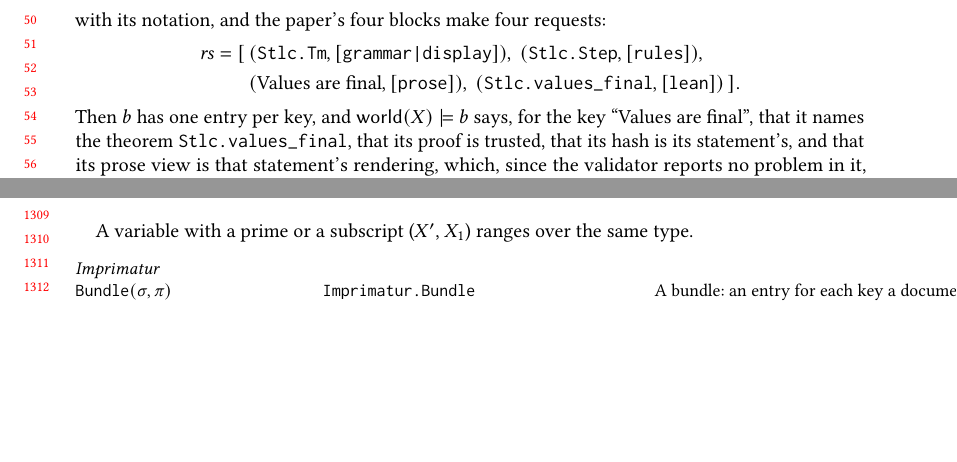
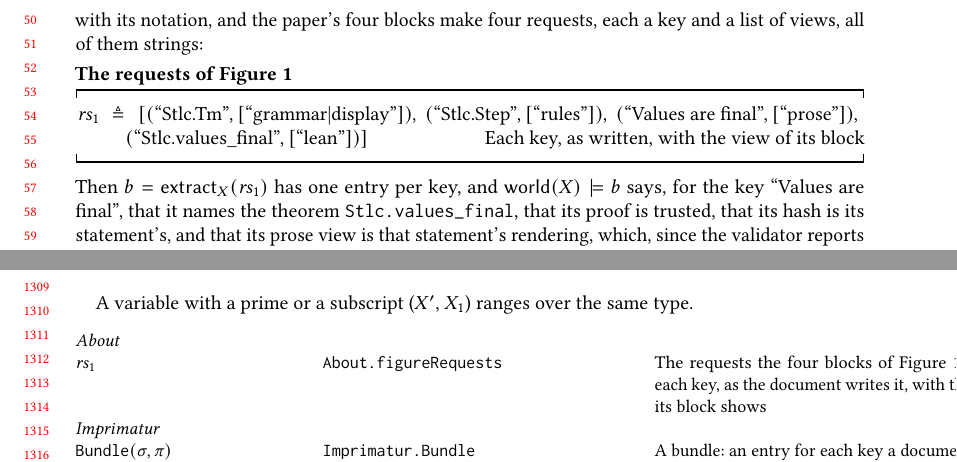
Before and after one commit to theorem-press/imprimatur, a LaTeX paper (about/imprimatur-paper.tex): two parts of pages 2 and 27 of 36, joined at a grey line, cut so that both start at the same text, the shorter picture padded with empty space. Compiled offline with pdfLaTeX.

Commit message:
About paper: Figure 1's requests are a Lean constant, generated
The requests that illustrate Theorem 1.1 were hand-written TeX. They are now
About.figureRequests, shown in a generated definition, rs_1, whose keys and
views are strings, so the paper writes them as strings.

Co-Authored-By: Claude Opus 5.5 <noreply@anthropic.com>
Signed-off-by: Andy Gordon <14862629+AndrewDGordon@users.noreply.github.com>

```diff
--- a/about/imprimatur-paper.tex
+++ b/about/imprimatur-paper.tex
@@ -93,5 +93,3 @@ each is proved in Lean. The first two say that each program does its part:
 proof is trusted, and each view it does not flag reads back as the
 statement (Section~\ref{sec:meaning}). For the example of
 Figure~\ref{fig:example}, $X$ is the calculus with its notation, and the
-paper's four blocks make four requests:
-\begin{align*}
@@ -103,4 +96,13 @@ paper's four blocks make four requests:
-Then $b$ has one entry per key, and $\mathsf{world}(X) \models b$ says,
+paper's four blocks make four requests, each a key and a list of views,
+all of them strings:
+
+\begin{leandef}[sum=srSPrfWLj7, dflt=mg0ZFoUaby]{The requests of Figure 1}{The requests of Figure 1}
+\begin{LeanDisplay}
+\LeanClause{\mathit{rs}_{1} \;\deq\; [(\text{``Stlc.Tm''}, [\text{``grammar|display''}]),\ (\text{``Stlc.Step''}, [\text{``rules''}]),\ (\text{``Values are final''}, [\text{``prose''}]),\ (\text{``Stlc.values\_final''}, [\text{``lean''}])]}{\leanslot{About.figureRequests}{Each key, as written, with the view of its block}}
+\end{LeanDisplay}
+\end{leandef}
+
+\noindent Then $b = \mathsf{extract}_{X}(\mathit{rs}_{1})$ has one entry per key, and $\mathsf{world}(X) \models b$ says,
 for the key ``Values are final'', that it names the theorem
 \texttt{Stlc.values\_final}, that its proof is trusted, that its hash is
 its statement's, and that its prose view is that statement's rendering,
@@ -1798,8 +1800,10 @@ A variable with a prime or a subscript ($X'$, $X_{1}$) ranges over the same type
 \end{leanconventions}
 
 \begingroup\small
-\begin{leannotation}[sum=i6dMbK-tyE, dflt=GTR7Gs2ENQ]{Notation}{The notation of the paper}
+\begin{leannotation}[sum=Rr4-6YHiHP, dflt=KoMshGACnO]{Notation}{The notation of the paper}
 \begin{longtable}{@{}l@{\quad}l@{\quad}p{.45\linewidth}@{}}
+\multicolumn{3}{@{}l}{\textit{About}}\\
+$\mathit{rs}_{1}$ & \texttt{About.figureRequests} & \leanslot{About.figureRequests/0}{The requests the four blocks of Figure 1 make: each key, as the document writes it, with the view its block shows}\\
 \multicolumn{3}{@{}l}{\textit{Imprimatur}}\\
 $\texttt{Bundle}(\sigma, \pi)$ & \texttt{Imprimatur.Bundle} & \leanslot{Imprimatur.Bundle/0}{A bundle: an entry for each key a document cites}\\
 $W \models b$ & \texttt{Imprimatur.Bundle.True} & \leanslot{Imprimatur.Bundle.True/0}{A bundle is true of a world when the entry it gives for each key is}\\
```
Also changed, not shown: about/imprimatur.toml (+1 -1 lines), about/imprimatur-paper.tex (5 more changed lines), 2 other files.
